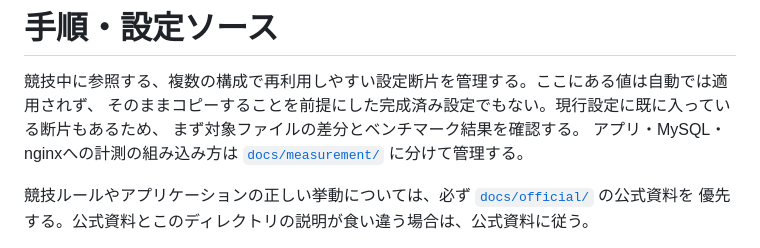
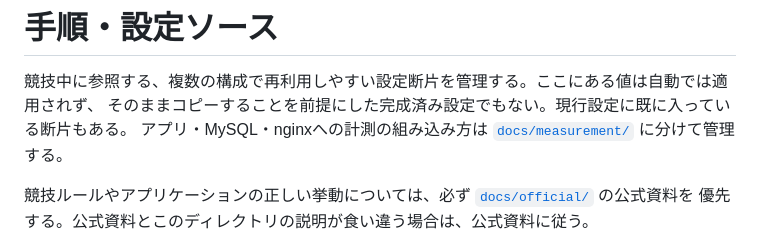
Before and after one commit to EkeMinusYou/isucon12-final-3, a Markdown page: docs/special-sources/README.md, the part around the change. Rendered like a GitHub page.

Commit message:
docs(special-sources): update README description

```diff
--- a/docs/special-sources/README.md
+++ b/docs/special-sources/README.md
@@ -1,8 +1,7 @@
 # 手順・設定ソース
 
 競技中に参照する、複数の構成で再利用しやすい設定断片を管理する。ここにある値は自動では適用されず、
-そのままコピーすることを前提にした完成済み設定でもない。現行設定に既に入っている断片もあるため、
-まず対象ファイルの差分とベンチマーク結果を確認する。
+そのままコピーすることを前提にした完成済み設定でもない。現行設定に既に入っている断片もある。
 アプリ・MySQL・nginxへの計測の組み込み方は [`docs/measurement/`](../measurement/README.md) に分けて管理する。
 
 競技ルールやアプリケーションの正しい挙動については、必ず [`docs/official/`](../official/) の公式資料を
```
